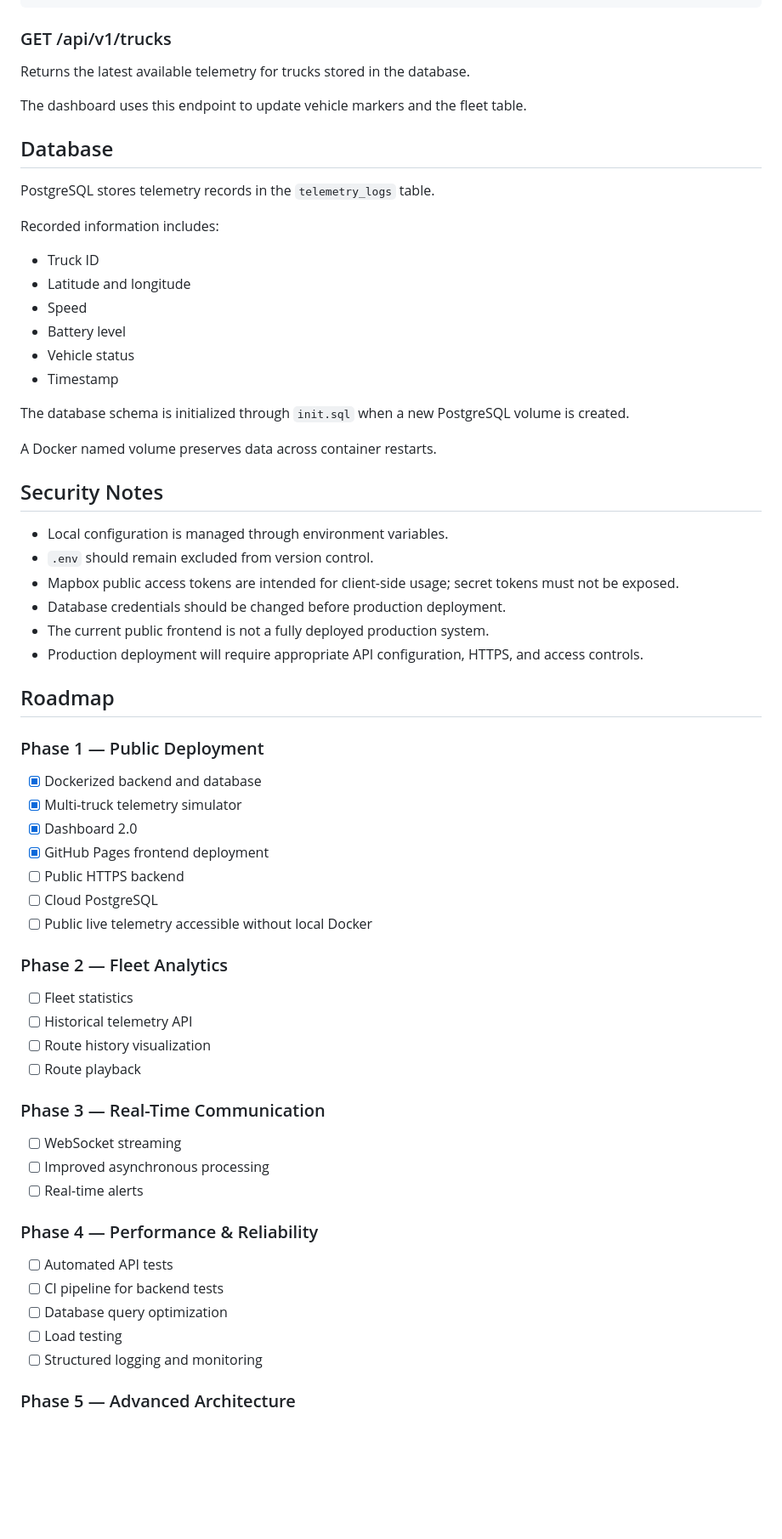
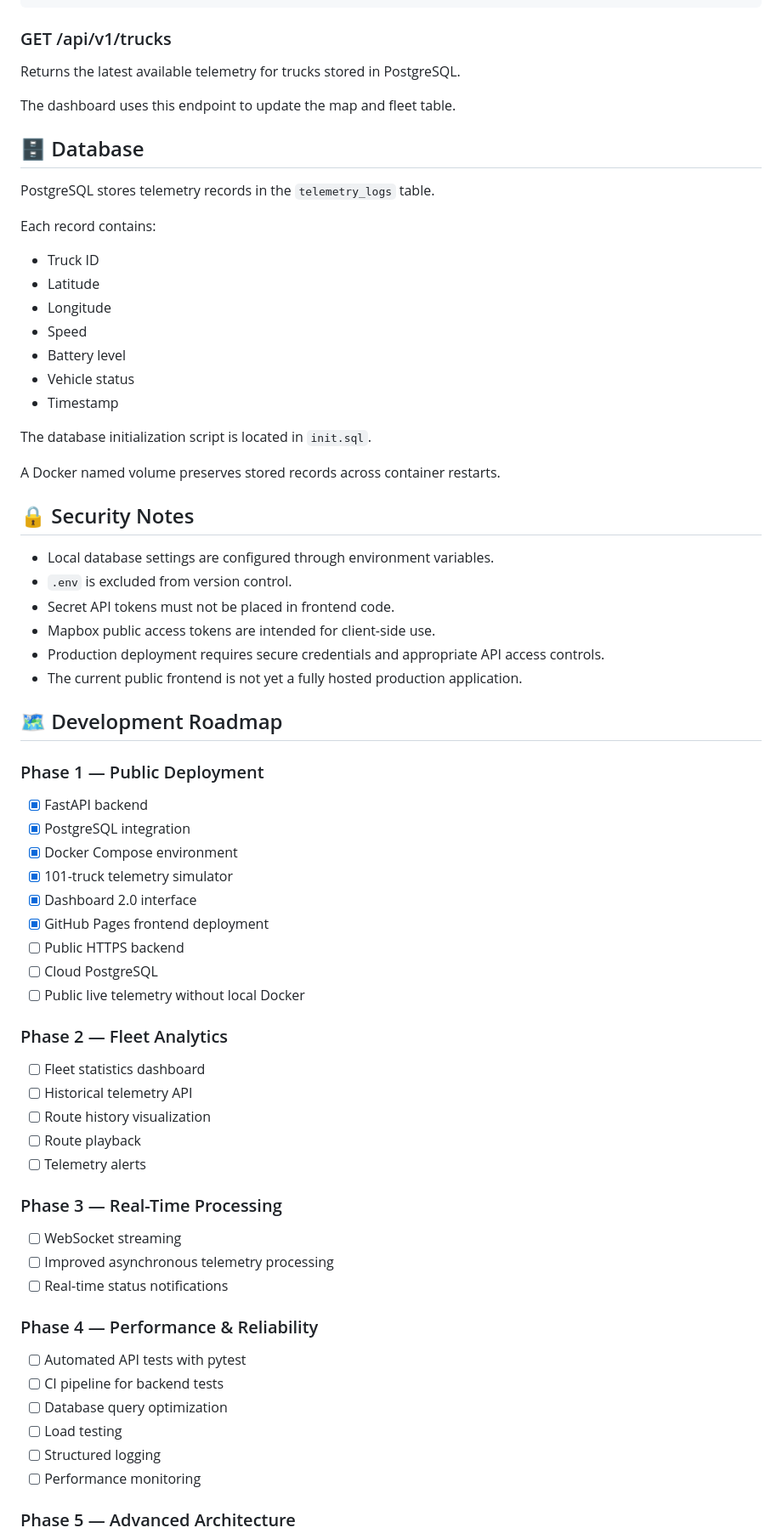
Before and after one commit to admiral8/truck-track-dashboard, a Markdown page: README.md, the part around one of its changes. Shown at 85% size. Rendered like a GitHub page; blank space fills up the shorter version.

Commit message:
Update README for Dashboard 2.0

```diff
--- a/README.md
+++ b/README.md
@@ -301,68 +311,73 @@ Example request:
 
 ### GET /api/v1/trucks
 
-Returns the latest available telemetry for trucks stored in the database.
+Returns the latest available telemetry for trucks stored in PostgreSQL.
 
-The dashboard uses this endpoint to update vehicle markers and the fleet table.
+The dashboard uses this endpoint to update the map and fleet table.
 
-## Database
+## 🗄 Database
 
 PostgreSQL stores telemetry records in the `telemetry_logs` table.
 
-Recorded information includes:
+Each record contains:
 
 - Truck ID
-- Latitude and longitude
+- Latitude
+- Longitude
 - Speed
 - Battery level
 - Vehicle status
 - Timestamp
 
-The database schema is initialized through `init.sql` when a new PostgreSQL volume is created.
+The database initialization script is located in `init.sql`.
 
-A Docker named volume preserves data across container restarts.
+A Docker named volume preserves stored records across container restarts.
 
-## Security Notes
+## 🔒 Security Notes
 
-- Local configuration is managed through environment variables.
-- `.env` should remain excluded from version control.
-- Mapbox public access tokens are intended for client-side usage; secret tokens must not be exposed.
-- Database credentials should be changed before production deployment.
-- The current public frontend is not a fully deployed production system.
-- Production deployment will require appropriate API configuration, HTTPS, and access controls.
+- Local database settings are configured through environment variables.
+- `.env` is excluded from version control.
+- Secret API tokens must not be placed in frontend code.
+- Mapbox public access tokens are intended for client-side use.
+- Production deployment requires secure credentials and appropriate API access controls.
+- The current public frontend is not yet a fully hosted production application.
 
-## Roadmap
+## 🗺 Development Roadmap
 
 ### Phase 1 — Public Deployment
 
-- [x] Dockerized backend and database
-- [x] Multi-truck telemetry simulator
-- [x] Dashboard 2.0
+- [x] FastAPI backend
+- [x] PostgreSQL integration
+- [x] Docker Compose environment
+- [x] 101-truck telemetry simulator
+- [x] Dashboard 2.0 interface
 - [x] GitHub Pages frontend deployment
 - [ ] Public HTTPS backend
 - [ ] Cloud PostgreSQL
-- [ ] Public live telemetry accessible without local Docker
+- [ ] Public live telemetry without local Docker
 
 ### Phase 2 — Fleet Analytics
 
-- [ ] Fleet statistics
+- [ ] Fleet statistics dashboard
 - [ ] Historical telemetry API
 - [ ] Route history visualization
 - [ ] Route playback
+- [ ] Telemetry alerts
 
-### Phase 3 — Real-Time Communication
+### Phase 3 — Real-Time Processing
 
 - [ ] WebSocket streaming
-- [ ] Improved asynchronous processing
-- [ ] Real-time alerts
+- [ ] Improved asynchronous telemetry processing
+- [ ] Real-time status notifications
 
 ### Phase 4 — Performance & Reliability
 
-- [ ] Automated API tests
+- [ ] Automated API tests with pytest
 - [ ] CI pipeline for backend tests
 - [ ] Database query optimization
 - [ ] Load testing
-- [ ] Structured logging and monitoring
+- [ ] Structured logging
+- [ ] Performance monitoring
 
 ### Phase 5 — Advanced Architecture
 
```
Also changed, not shown: other parts of README.md (+104 -93 lines).
